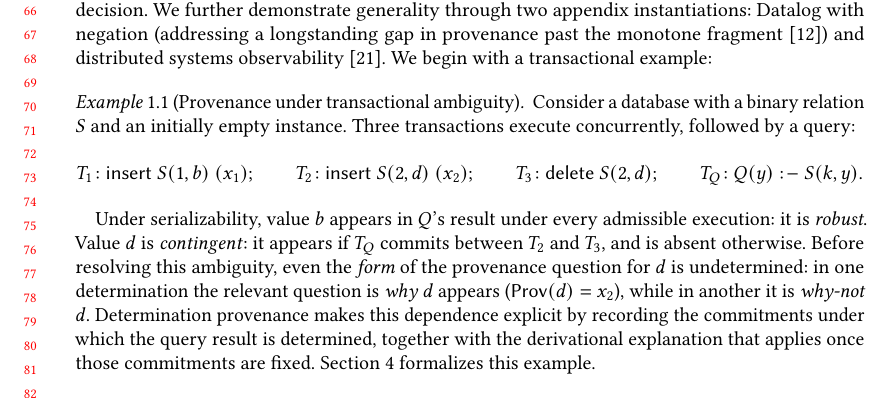
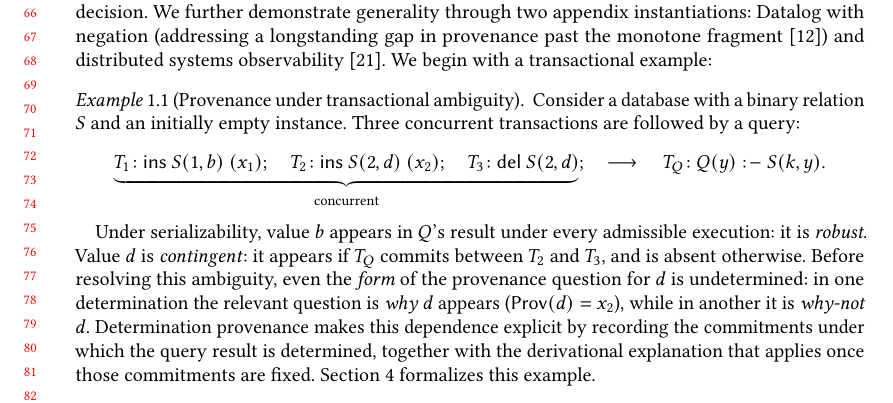
Before and after one commit to jhellerstein/provenance, a LaTeX paper (main.tex): part of page 2 of 29, cut so that both start at the same text. Compiled offline with pdfLaTeX.

Commit message:
Add underbrace + arrow delimiter to visually separate concurrent T1-T3 from subsequent T_Q

```diff
--- a/main.tex
+++ b/main.tex
@@ -168,11 +168,12 @@ semiring composes through relational algebra~\cite{green2007provenance}.
   \label{ex:example}
   Consider a database with a binary relation $S$
   and an initially empty instance.
-  Three transactions execute concurrently, followed by a query:
+  Three concurrent transactions are followed by a query:
   \[
-    T_1\!: \textsf{insert } S(1,b)\ (x_1);\qquad
-    T_2\!: \textsf{insert } S(2,d)\ (x_2);\qquad
-    T_3\!: \textsf{delete } S(2,d);\qquad
+    \underbrace{T_1\!: \textsf{ins } S(1,b)\ (x_1);\quad
+    T_2\!: \textsf{ins } S(2,d)\ (x_2);\quad
+    T_3\!: \textsf{del } S(2,d)}_{\text{concurrent}}
+    ;\quad\longrightarrow\quad
     T_Q\!: Q(y) \drule S(k,y).
   \]
 
```
